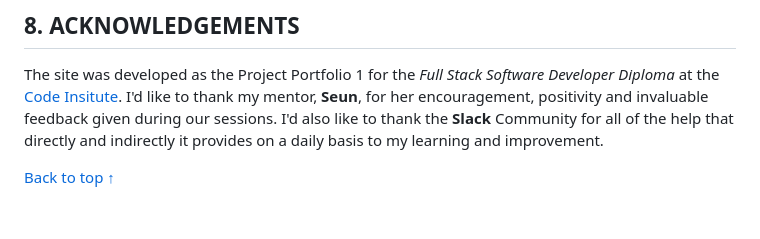
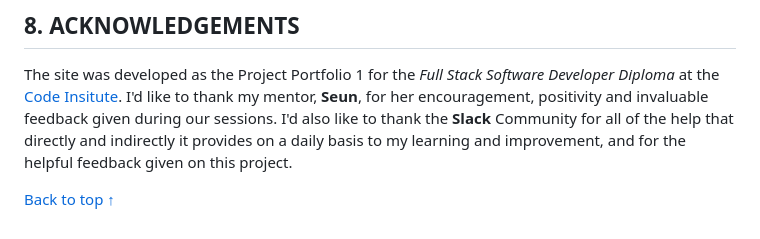
Before and after one commit to lestece/BIM-Dance-Studio, a Markdown page: README.md, the part around the change printed below. GitHub-like rendering.

```diff
--- a/README.md
+++ b/README.md
@@ -363,6 +364,6 @@ The project has been deployed to __GitHub pages__ taking the following steps:
 
 The site was developed as the Project Portfolio 1 for the _Full Stack Software Developer Diploma_ at the [Code Insitute](https://codeinstitute.net/).
 I'd like to thank my mentor, __Seun__, for her encouragement, positivity and invaluable feedback given during our sessions.
-I'd also like to thank the __Slack__ Community for all of the help that directly and indirectly it provides on a daily basis to my learning and improvement.
+I'd also like to thank the __Slack__ Community for all of the help that directly and indirectly it provides on a daily basis to my learning and improvement, and for the helpful feedback given on this project.
 
 [Back to top ↑](README.md/#bim-dance-studio)
```
Also changed, not shown: other parts of README.md (+1 -0 lines), TESTING.md (+6 -0 lines), docs/TESTING-images/time-slot-bug.png (added).
